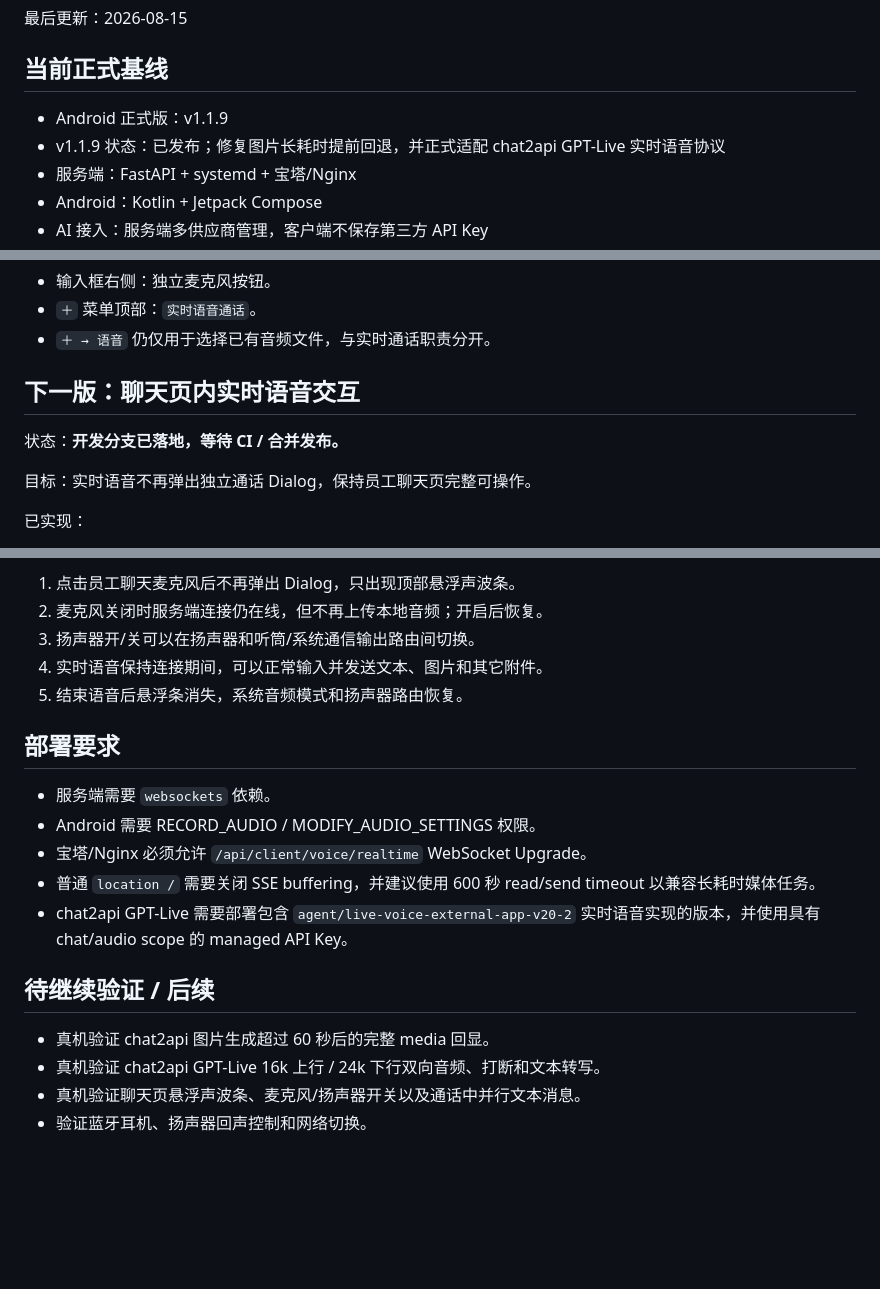
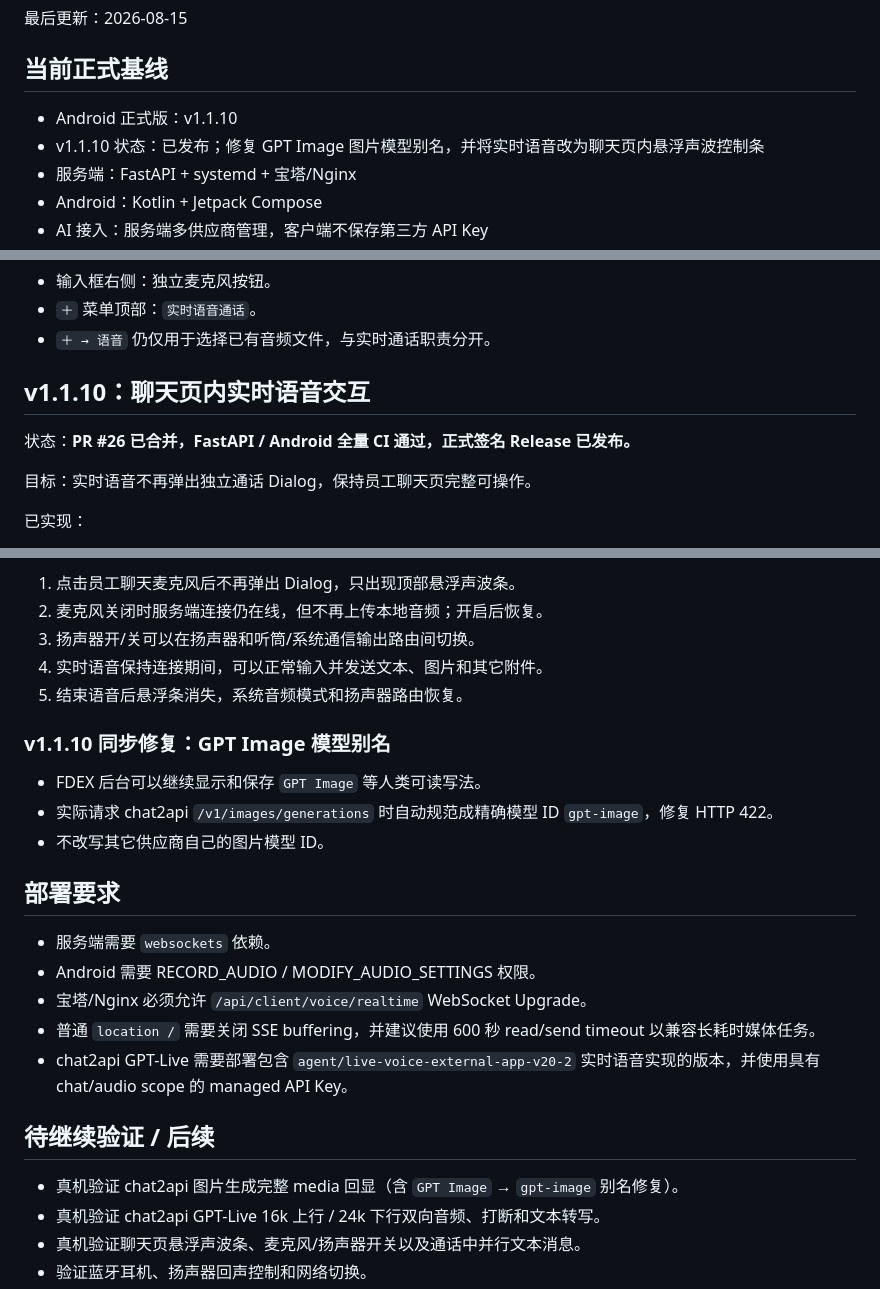
Before and after one commit to b8vipvip/fdex, a Markdown page: DEVELOPMENT_PROGRESS.md, 3 parts joined by grey strips. Rendered like a GitHub page; blank space fills up the shorter version.

Commit message:
更新开发进度到 v1.1.10

```diff
--- a/DEVELOPMENT_PROGRESS.md
+++ b/DEVELOPMENT_PROGRESS.md
@@ -4,8 +4,8 @@
 
 ## 当前正式基线
 
-- Android 正式版：v1.1.9
-- v1.1.9 状态：已发布；修复图片长耗时提前回退，并正式适配 chat2api GPT-Live 实时语音协议
+- Android 正式版：v1.1.10
+- v1.1.10 状态：已发布；修复 GPT Image 图片模型别名，并将实时语音改为聊天页内悬浮声波控制条
 - 服务端：FastAPI + systemd + 宝塔/Nginx
 - Android：Kotlin + Jetpack Compose
 - AI 接入：服务端多供应商管理，客户端不保存第三方 API Key
@@ -117,9 +120,9 @@ v1.1.9 提供两个员工私聊实时语音入口：
 - `＋` 菜单顶部：`实时语音通话`。
 - `＋ → 语音` 仍仅用于选择已有音频文件，与实时通话职责分开。
 
-## 下一版：聊天页内实时语音交互
+## v1.1.10：聊天页内实时语音交互
 
-状态：**开发分支已落地，等待 CI / 合并发布。**
+状态：**PR #26 已合并，FastAPI / Android 全量 CI 通过，正式签名 Release 已发布。**
 
 目标：实时语音不再弹出独立通话 Dialog，保持员工聊天页完整可操作。
 
@@ -142,6 +145,12 @@ v1.1.9 提供两个员工私聊实时语音入口：
 4. 实时语音保持连接期间，可以正常输入并发送文本、图片和其它附件。
 5. 结束语音后悬浮条消失，系统音频模式和扬声器路由恢复。
 
+### v1.1.10 同步修复：GPT Image 模型别名
+
+- FDEX 后台可以继续显示和保存 `GPT Image` 等人类可读写法。
+- 实际请求 chat2api `/v1/images/generations` 时自动规范成精确模型 ID `gpt-image`，修复 HTTP 422。
+- 不改写其它供应商自己的图片模型 ID。
+
 ## 部署要求
 
 - 服务端需要 `websockets` 依赖。
@@ -152,7 +161,7 @@ v1.1.9 提供两个员工私聊实时语音入口：
 
 ## 待继续验证 / 后续
 
-- 真机验证 chat2api 图片生成超过 60 秒后的完整 media 回显。
+- 真机验证 chat2api 图片生成完整 media 回显（含 `GPT Image` → `gpt-image` 别名修复）。
 - 真机验证 chat2api GPT-Live 16k 上行 / 24k 下行双向音频、打断和文本转写。
 - 真机验证聊天页悬浮声波条、麦克风/扬声器开关以及通话中并行文本消息。
 - 验证蓝牙耳机、扬声器回声控制和网络切换。
```
Also changed, not shown: other parts of DEVELOPMENT_PROGRESS.md (+3 -0 lines).
